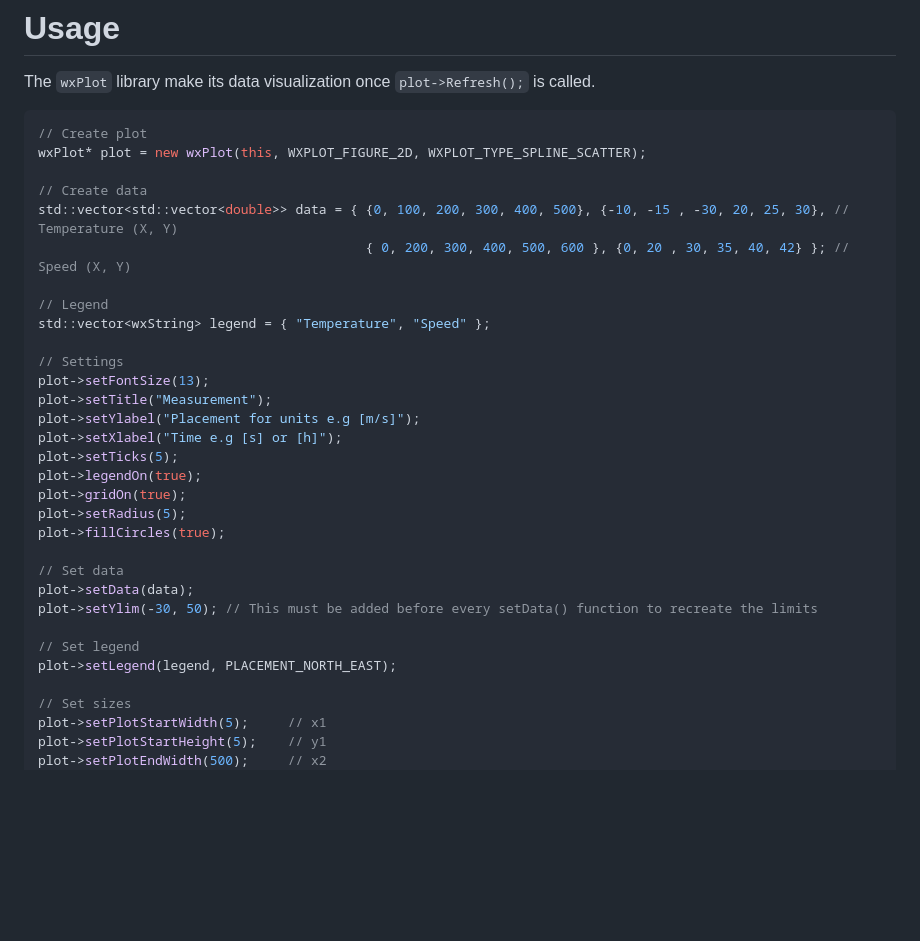
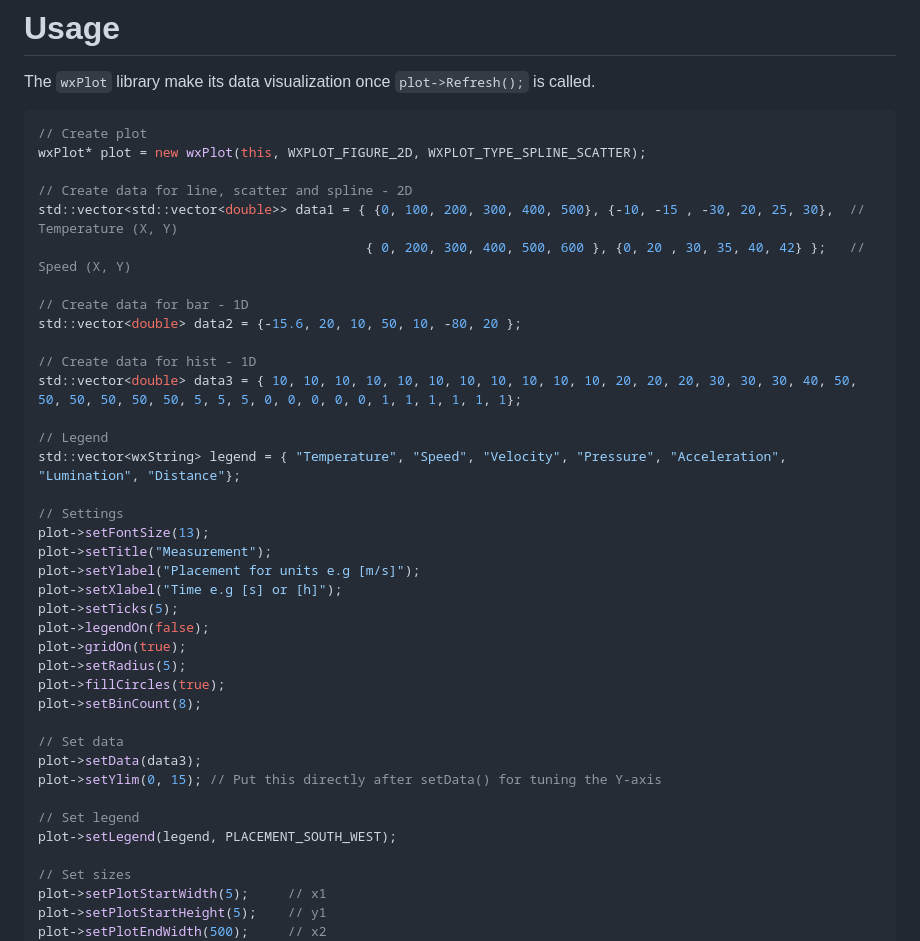
Before and after one commit to DanielMartensson/wxPlot, a Markdown page: README.md, the part around the change. Rendered like a GitHub page; blank space fills up the shorter version.

Commit message:
Update example

```diff
--- a/README.md
+++ b/README.md
@@ -19,12 +19,18 @@ The `wxPlot` library make its data visualization once `plot->Refresh();` is call
 // Create plot
 wxPlot* plot = new wxPlot(this, WXPLOT_FIGURE_2D, WXPLOT_TYPE_SPLINE_SCATTER);
 
-// Create data
-std::vector<std::vector<double>> data = { {0, 100, 200, 300, 400, 500}, {-10, -15 , -30, 20, 25, 30}, // Temperature (X, Y)
-                                          { 0, 200, 300, 400, 500, 600 }, {0, 20 , 30, 35, 40, 42} }; // Speed (X, Y)
+// Create data for line, scatter and spline - 2D
+std::vector<std::vector<double>> data1 = { {0, 100, 200, 300, 400, 500}, {-10, -15 , -30, 20, 25, 30},  // Temperature (X, Y)
+                                          { 0, 200, 300, 400, 500, 600 }, {0, 20 , 30, 35, 40, 42} };   // Speed (X, Y)
+
+// Create data for bar - 1D
+std::vector<double> data2 = {-15.6, 20, 10, 50, 10, -80, 20 };
+
+// Create data for hist - 1D
+std::vector<double> data3 = { 10, 10, 10, 10, 10, 10, 10, 10, 10, 10, 10, 20, 20, 20, 30, 30, 30, 40, 50, 50, 50, 50, 50, 50, 5, 5, 5, 0, 0, 0, 0, 0, 1, 1, 1, 1, 1, 1};
 
 // Legend
-std::vector<wxString> legend = { "Temperature", "Speed" };
+std::vector<wxString> legend = { "Temperature", "Speed", "Velocity", "Pressure", "Acceleration", "Lumination", "Distance"};
 
 // Settings
 plot->setFontSize(13);
@@ -32,17 +38,18 @@ plot->setTitle("Measurement");
 plot->setYlabel("Placement for units e.g [m/s]");
 plot->setXlabel("Time e.g [s] or [h]");
 plot->setTicks(5);
-plot->legendOn(true);
+plot->legendOn(false);
 plot->gridOn(true);
 plot->setRadius(5);
 plot->fillCircles(true);
+plot->setBinCount(8);
 
 // Set data
-plot->setData(data);
-plot->setYlim(-30, 50); // This must be added before every setData() function to recreate the limits
+plot->setData(data3);
+plot->setYlim(0, 15); // Put this directly after setData() for tuning the Y-axis
 
 // Set legend
-plot->setLegend(legend, PLACEMENT_NORTH_EAST);
+plot->setLegend(legend, PLACEMENT_SOUTH_WEST);
 
 // Set sizes
 plot->setPlotStartWidth(5);     // x1
```
